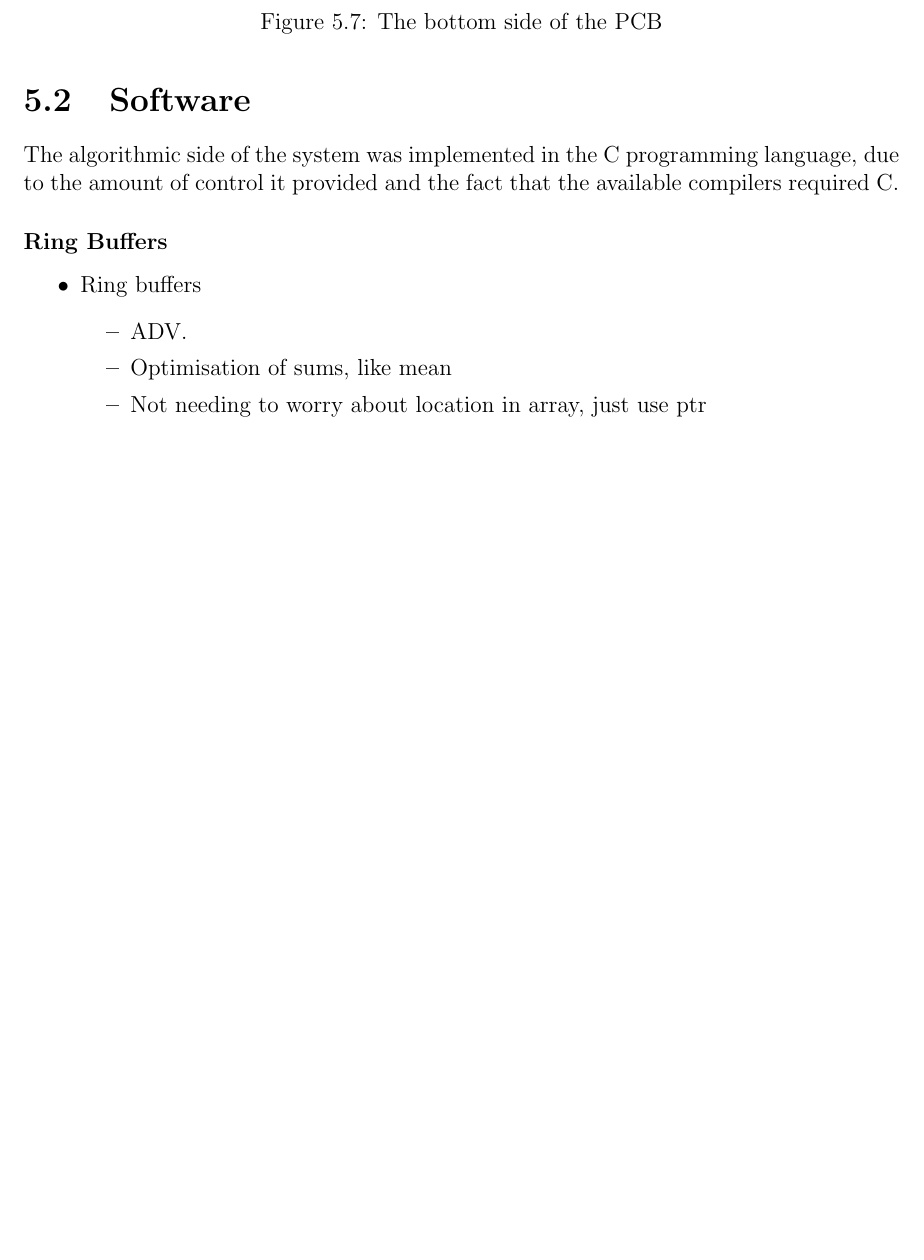
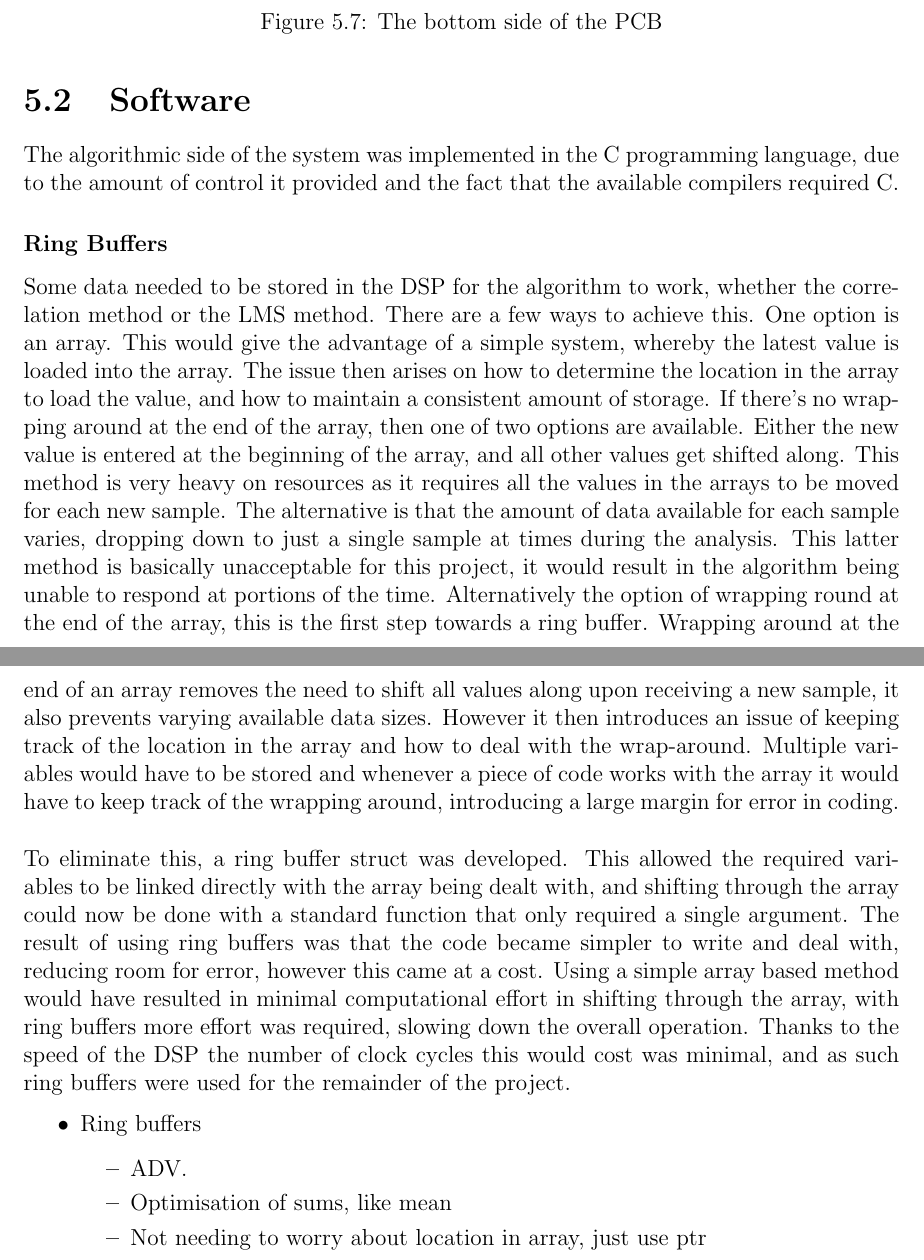
Before and after one commit to Scarzy/3YP-Noise-Cancelling-Headphones, a LaTeX thesis (reports/final_report/final.tex, which reads reports/final_report/softimple.tex): part of page 28 of 37 before the commit and two parts of pages 28 and 29 of 38 after it, the two joined at a grey line, cut so that both start at the same text, the shorter picture padded with empty space. Compiled offline with pdfLaTeX.

Commit message:
Add some details about Ring buffers

```diff
--- a/reports/final_report/softimple.tex
+++ b/reports/final_report/softimple.tex
@@ -2,6 +2,28 @@
 The algorithmic side of the system was implemented in the C programming language, due to the amount of control it provided and the fact that the available compilers required C.
 
 \subsubsection{Ring Buffers}
+
+Some data needed to be stored in the DSP for the algorithm to work, whether the correlation method or the LMS method.
+There are a few ways to achieve this.
+One option is an array.
+This would give the advantage of a simple system, whereby the latest value is loaded into the array.
+The issue then arises on how to determine the location in the array to load the value, and how to maintain a consistent amount of storage.
+If there's no wrapping around at the end of the array, then one of two options are available.
+Either the new value is entered at the beginning of the array, and all other values get shifted along.
+This method is very heavy on resources as it requires all the values in the arrays to be moved for each new sample.
+The alternative is that the amount of data available for each sample varies, dropping down to just a single sample at times during the analysis.
+This latter method is basically unacceptable for this project, it would result in the algorithm being unable to respond at portions of the time.
+Alternatively the option of wrapping round at the end of the array, this is the first step towards a ring buffer.
+Wrapping around at the end of an array removes the need to shift all values along upon receiving a new sample, it also prevents varying available data sizes.
+However it then introduces an issue of keeping track of the location in the array and how to deal with the wrap-around.
+Multiple variables would have to be stored and whenever a piece of code works with the array it would have to keep track of the wrapping around, introducing a large margin for error in coding.
+\\
+\\
+To eliminate this, a ring buffer struct was developed.
+This allowed the required variables to be linked directly with the array being dealt with, and shifting through the array could now be done with a standard function that only required a single argument.
+The result of using ring buffers was that the code became simpler to write and deal with, reducing room for error, however this came at a cost.
+Using a simple array based method would have resulted in minimal computational effort in shifting through the array, with ring buffers more effort was required, slowing down the overall operation.
+Thanks to the speed of the DSP the number of clock cycles this would cost was minimal, and as such ring buffers were used for the remainder of the project.
 
 \begin{itemize}
 \item Ring buffers
```
